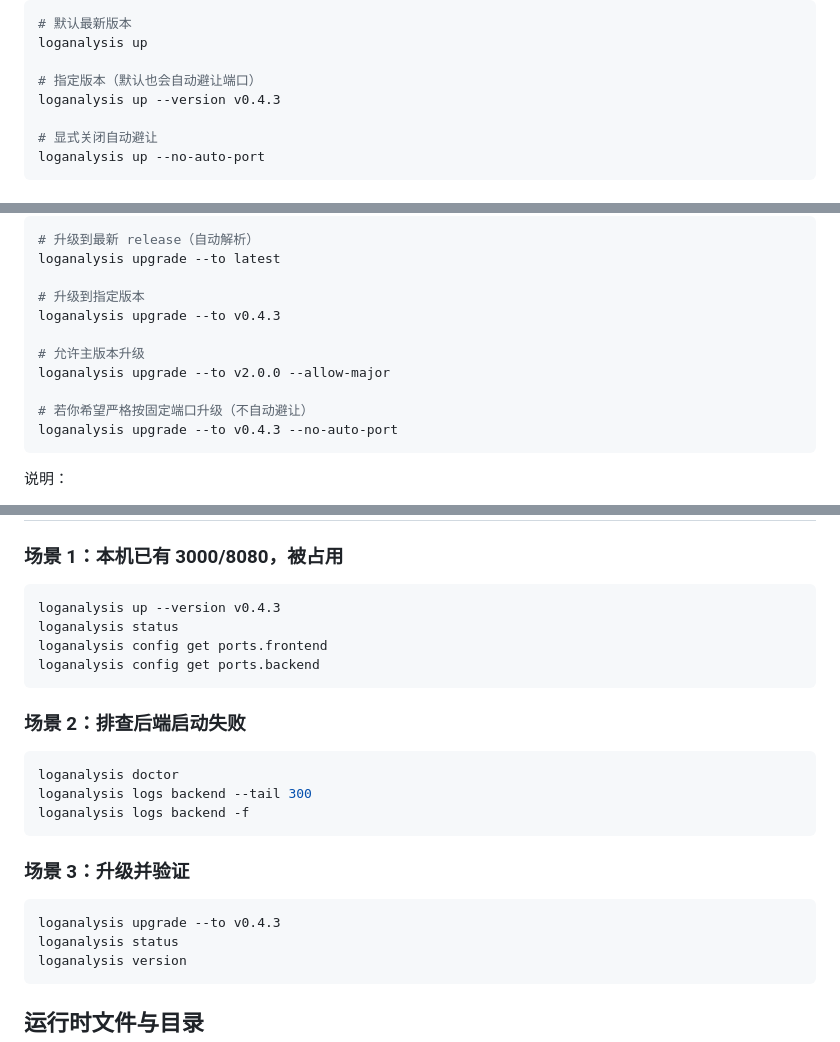
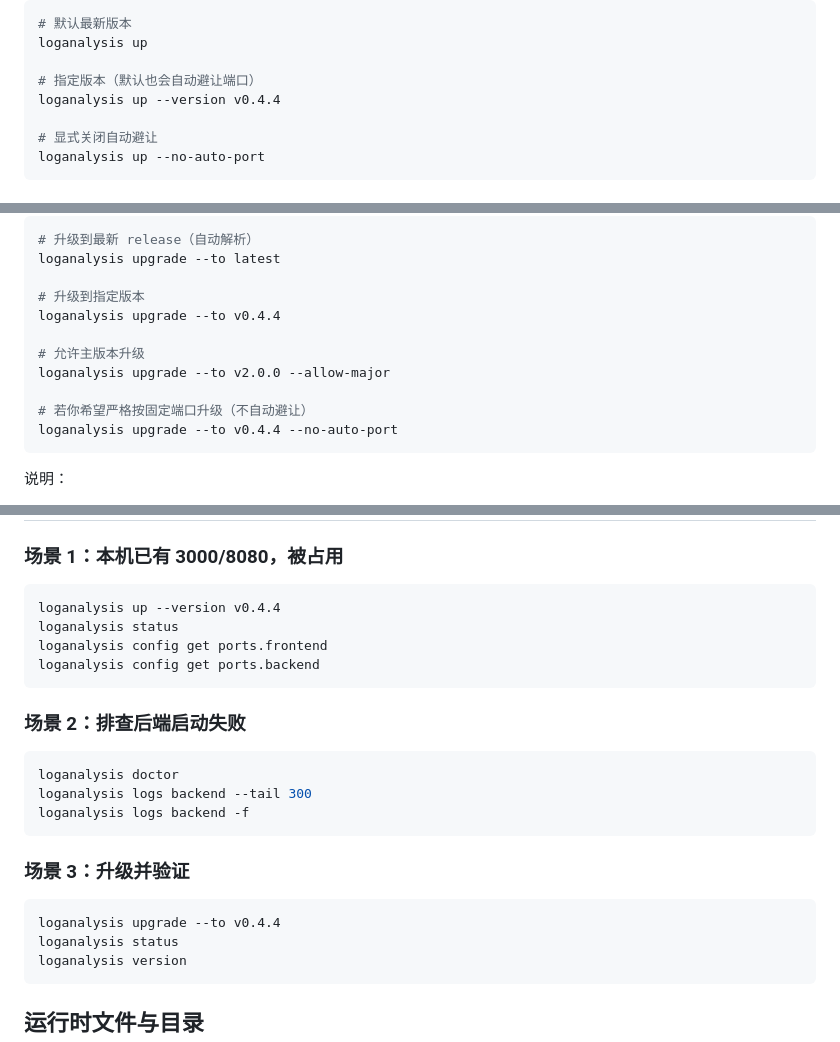
Before and after one commit to 3362345814/loganalysis-monorepo, a Markdown page: README.md, 3 parts joined by grey strips. Drawn GitHub-style.

````diff
--- a/README.md
+++ b/README.md
@@ -194,7 +194,7 @@ loganalysis up --version v0.4.3
 loganalysis up
 
 # 指定版本（默认也会自动避让端口）
-loganalysis up --version v0.4.3
+loganalysis up --version v0.4.4
 
 # 显式关闭自动避让
 loganalysis up --no-auto-port
@@ -341,13 +341,13 @@ loganalysis auth passwd
 loganalysis upgrade --to latest
 
 # 升级到指定版本
-loganalysis upgrade --to v0.4.3
+loganalysis upgrade --to v0.4.4
 
 # 允许主版本升级
 loganalysis upgrade --to v2.0.0 --allow-major
 
 # 若你希望严格按固定端口升级（不自动避让）
-loganalysis upgrade --to v0.4.3 --no-auto-port
+loganalysis upgrade --to v0.4.4 --no-auto-port
 ```
 
 说明：
@@ -464,7 +464,7 @@ AUTH_JWT_TTL_HOURS=24
 ### 场景 1：本机已有 3000/8080，被占用
 
 ```bash
-loganalysis up --version v0.4.3
+loganalysis up --version v0.4.4
 loganalysis status
 loganalysis config get ports.frontend
 loganalysis config get ports.backend
@@ -481,7 +481,7 @@ loganalysis logs backend -f
 ### 场景 3：升级并验证
 
 ```bash
-loganalysis upgrade --to v0.4.3
+loganalysis upgrade --to v0.4.4
 loganalysis status
 loganalysis version
 ```
````
Also changed, not shown: other parts of README.md (+14 -8 lines).
